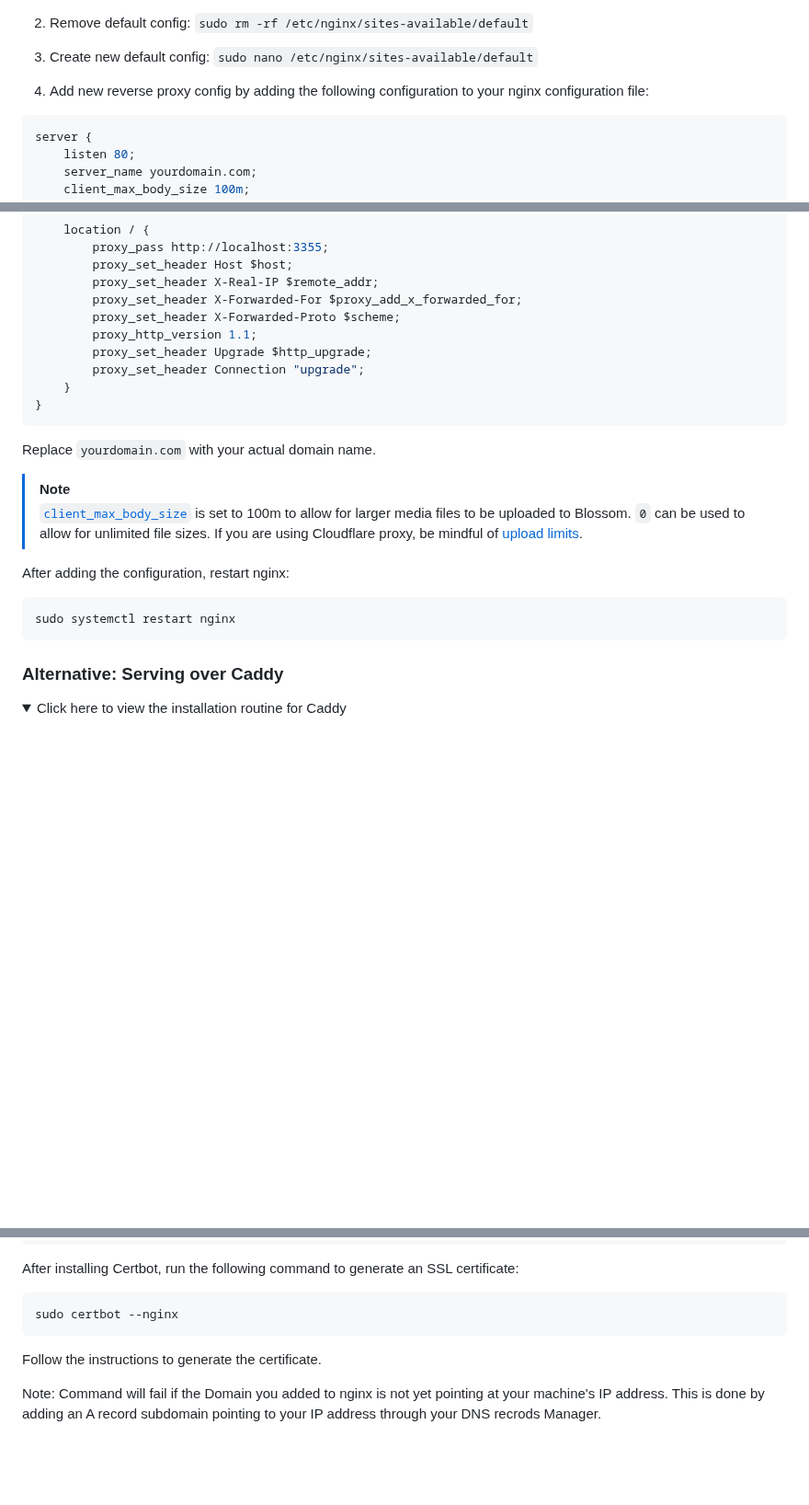
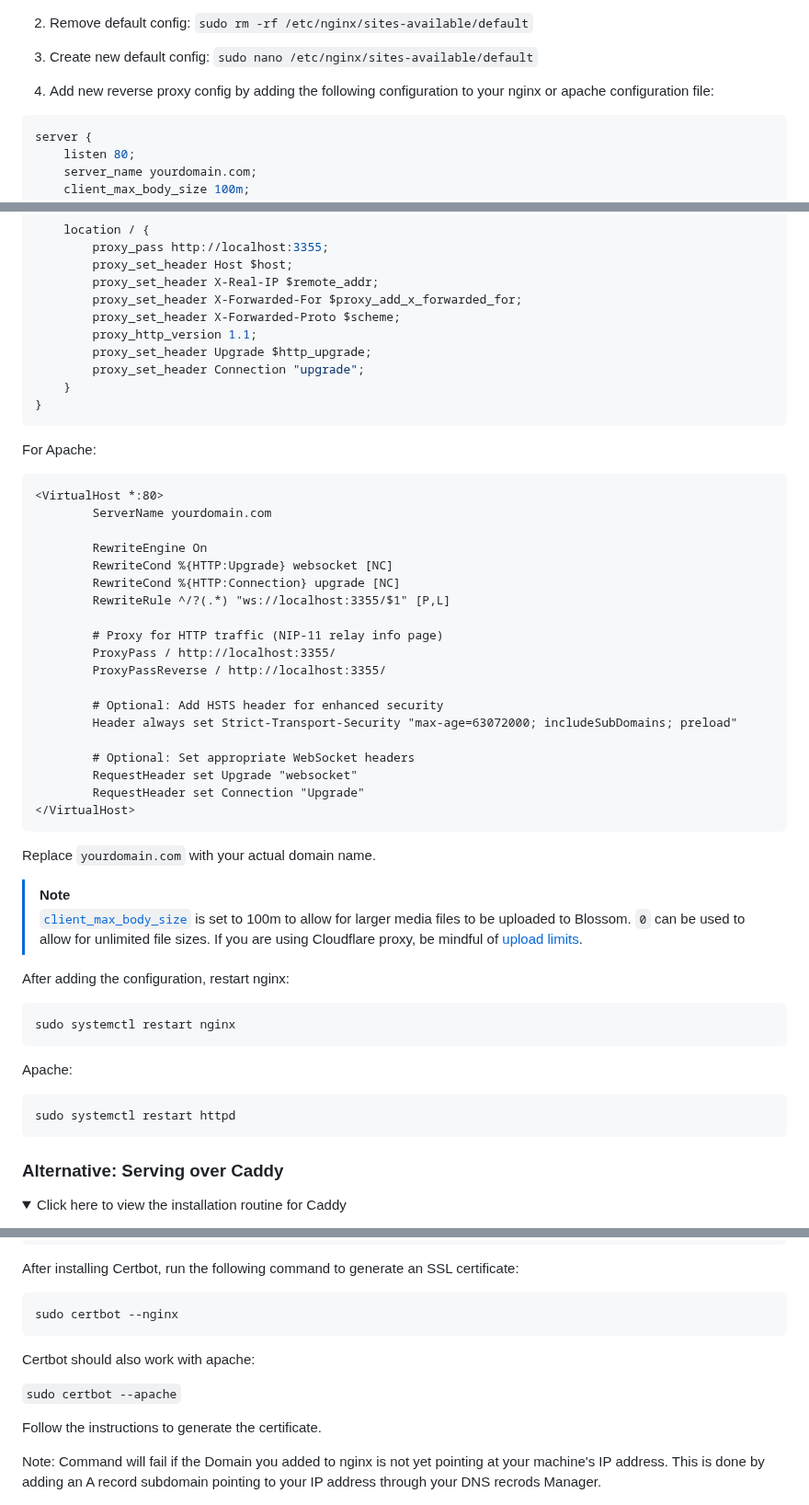
Before and after one commit to bitvora/haven, a Markdown page: README.md, 3 parts joined by grey strips. Shown at 92% size. Rendered like a GitHub page; folded sections open; blank space fills up the shorter version.

Commit message:
Add Apache reverse proxy config to README
Updated README to include Apache configuration for reverse proxy and restart commands.

````diff
--- a/README.md
+++ b/README.md
@@ -166,7 +166,7 @@ sudo apt-get install nginx
 
 3. Create new default config: `sudo nano /etc/nginx/sites-available/default`
 
-4. Add new reverse proxy config by adding the following configuration to your nginx configuration file:
+4. Add new reverse proxy config by adding the following configuration to your nginx or apache configuration file:
 
 ```nginx
 server {
@@ -187,6 +187,29 @@ server {
 }
 ```
 
+For Apache:
+```
+<VirtualHost *:80>
+        ServerName yourdomain.com
+
+        RewriteEngine On
+        RewriteCond %{HTTP:Upgrade} websocket [NC]
+        RewriteCond %{HTTP:Connection} upgrade [NC]
+        RewriteRule ^/?(.*) "ws://localhost:3355/$1" [P,L]
+
+        # Proxy for HTTP traffic (NIP-11 relay info page)
+        ProxyPass / http://localhost:3355/
+        ProxyPassReverse / http://localhost:3355/
+
+        # Optional: Add HSTS header for enhanced security
+        Header always set Strict-Transport-Security "max-age=63072000; includeSubDomains; preload"
+
+        # Optional: Set appropriate WebSocket headers
+        RequestHeader set Upgrade "websocket"
+        RequestHeader set Connection "Upgrade"
+</VirtualHost>
+```
+
 Replace `yourdomain.com` with your actual domain name.
 
 > [!NOTE]
@@ -198,6 +221,11 @@ After adding the configuration, restart nginx:
 
 ```bash
 sudo systemctl restart nginx
+```
+
+Apache:
+```bash
+sudo systemctl restart httpd
 ```
 
 ### Alternative: Serving over Caddy
@@ -274,6 +302,10 @@ After installing Certbot, run the following command to generate an SSL certifica
 ```bash
 sudo certbot --nginx
 ```
+
+Certbot should also work with apache:
+
+```sudo certbot --apache```
 
 Follow the instructions to generate the certificate.
 
````
